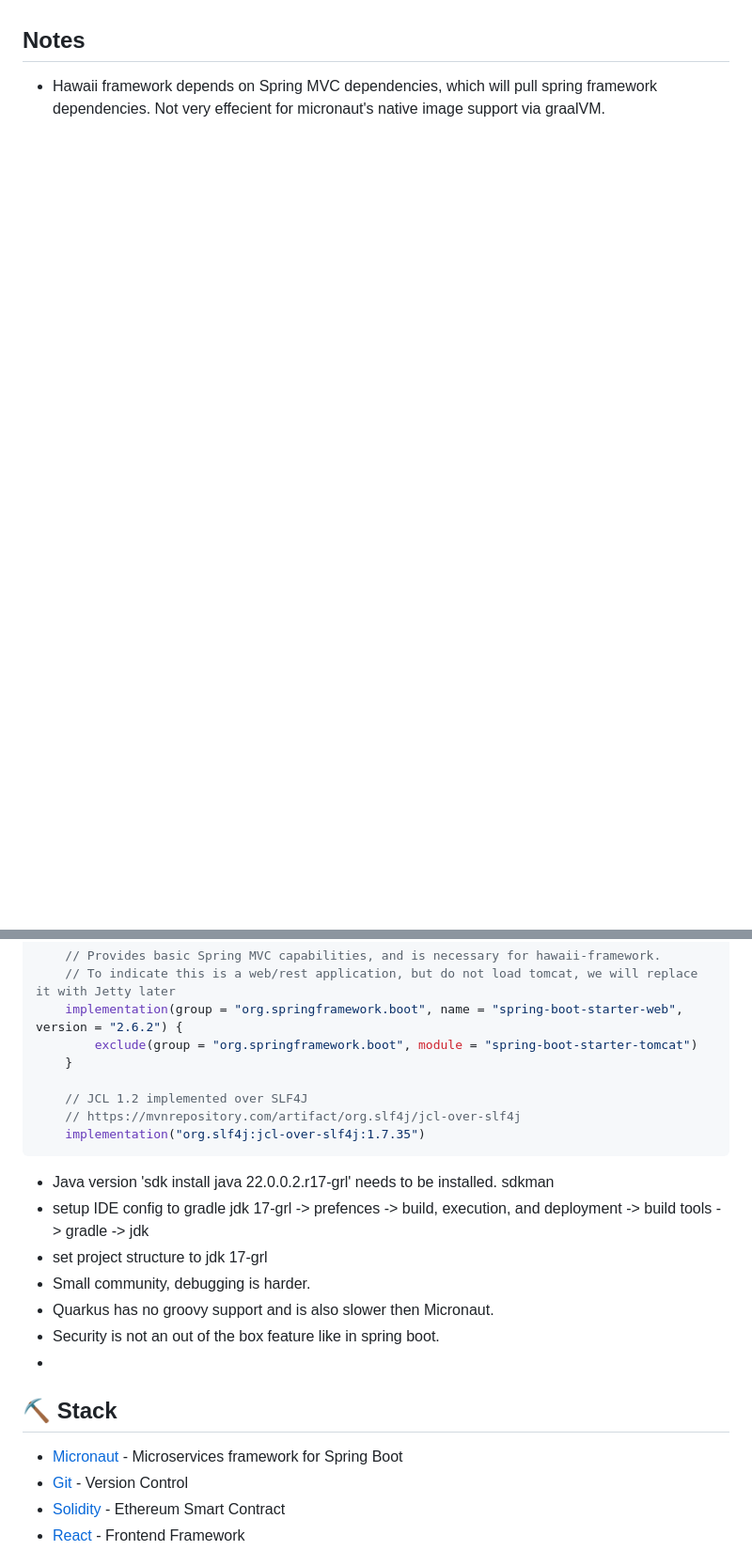
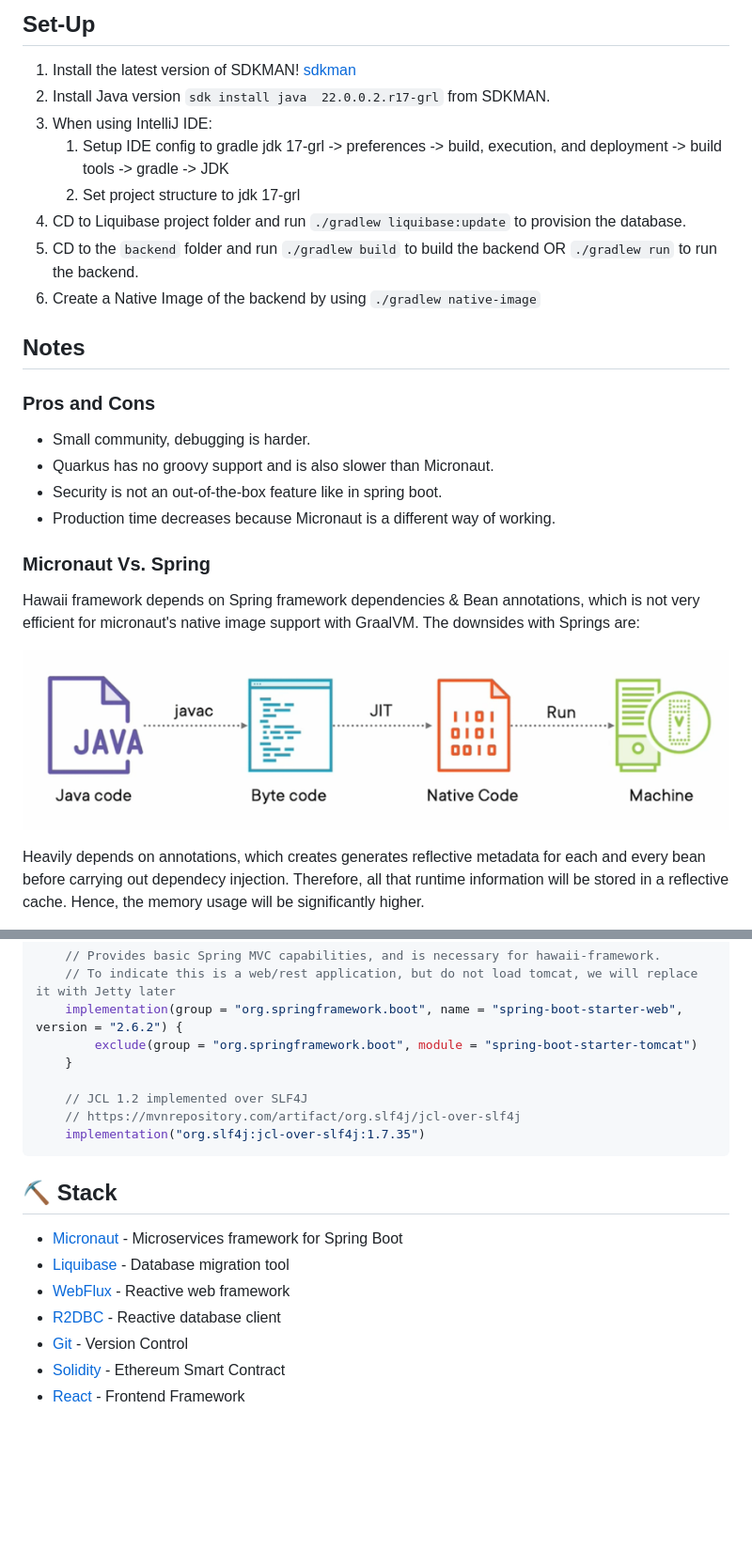
Before and after one commit to Jordi-Jaspers/Real-Estatetor, a Markdown page: README.md, 2 parts joined by grey strips. Shown: that part at 94% size. GitHub-like rendering; pictures changed too: resources/JIT-compiler.png (added); blank space fills up the shorter version.

````diff
--- a/README.md
+++ b/README.md
@@ -34,3 +67,27 @@ The application must have the following endpoints:
+## Set-Up <a name = "setup"></a>
+
+1. Install the latest version of SDKMAN! [sdkman](https://sdkman.io/install)
+2. Install Java version `sdk install java  22.0.0.2.r17-grl` from SDKMAN.
+3. When using IntelliJ IDE:
+   1. Setup IDE config to gradle jdk 17-grl -> preferences -> build, execution, and deployment -> build tools -> gradle -> JDK
+   2. Set project structure to jdk 17-grl
+4. CD to Liquibase project folder and run `./gradlew liquibase:update` to provision the database.
+5. CD to the `backend` folder and run `./gradlew build` to build the backend OR `./gradlew run` to run the backend.
+6. Create a Native Image of the backend by using `./gradlew native-image`
 
 ## Notes <a name = "notes"></a>
-* Hawaii framework depends on Spring MVC dependencies, which will pull spring framework dependencies. Not very effecient for micronaut's native image support via graalVM.
+
+### Pros and Cons
+* Small community, debugging is harder.
+* Quarkus has no groovy support and is also slower than Micronaut.
+* Security is not an out-of-the-box feature like in spring boot.
+* Production time decreases because Micronaut is a different way of working.
+
+### Micronaut Vs. Spring
+Hawaii framework depends on Spring framework dependencies & Bean annotations, which is not very efficient for micronaut's native image
+support with GraalVM. The downsides with Springs are:
+
+![JIT-compiler.png](resources/JIT-compiler.png)
+
+Heavily depends on annotations, which creates generates reflective metadata for each and every bean before carrying out dependecy injection. Therefore, all that runtime information will be stored in a reflective cache. Hence, the memory usage will be significantly higher.
+
@@ -61,16 +127,11 @@ The application must have the following endpoints:
     implementation("org.slf4j:jcl-over-slf4j:1.7.35")
 ```
 
-* Java version 'sdk install java  22.0.0.2.r17-grl' needs to be installed. sdkman
-* setup IDE config to gradle jdk 17-grl -> prefences -> build, execution, and deployment -> build tools -> gradle -> jdk
-* set project structure to jdk 17-grl
-* Small community, debugging is harder.
-* Quarkus has no groovy support and is also slower then Micronaut.
-* Security is not an out of the box feature like in spring boot.
-*
-
 ## ⛏️ Stack <a name = "stack"></a>
 - [Micronaut](https://micronaut.io/) - Microservices framework for Spring Boot
+- [Liquibase](https://www.liquibase.org/) - Database migration tool
+- [WebFlux](https://projectreactor.io/docs/core/release/reference/index.html) - Reactive web framework
+- [R2DBC](https://r2dbc.io/) - Reactive database client
 - [Git](https://git-scm.com/) - Version Control
 - [Solidity](https://soliditylang.org/) - Ethereum Smart Contract
 - [React](https://reactjs.org/) - Frontend Framework
````
Also changed, not shown: other parts of README.md (+46 -4 lines), resources/micronaut-compiler.png (added).
